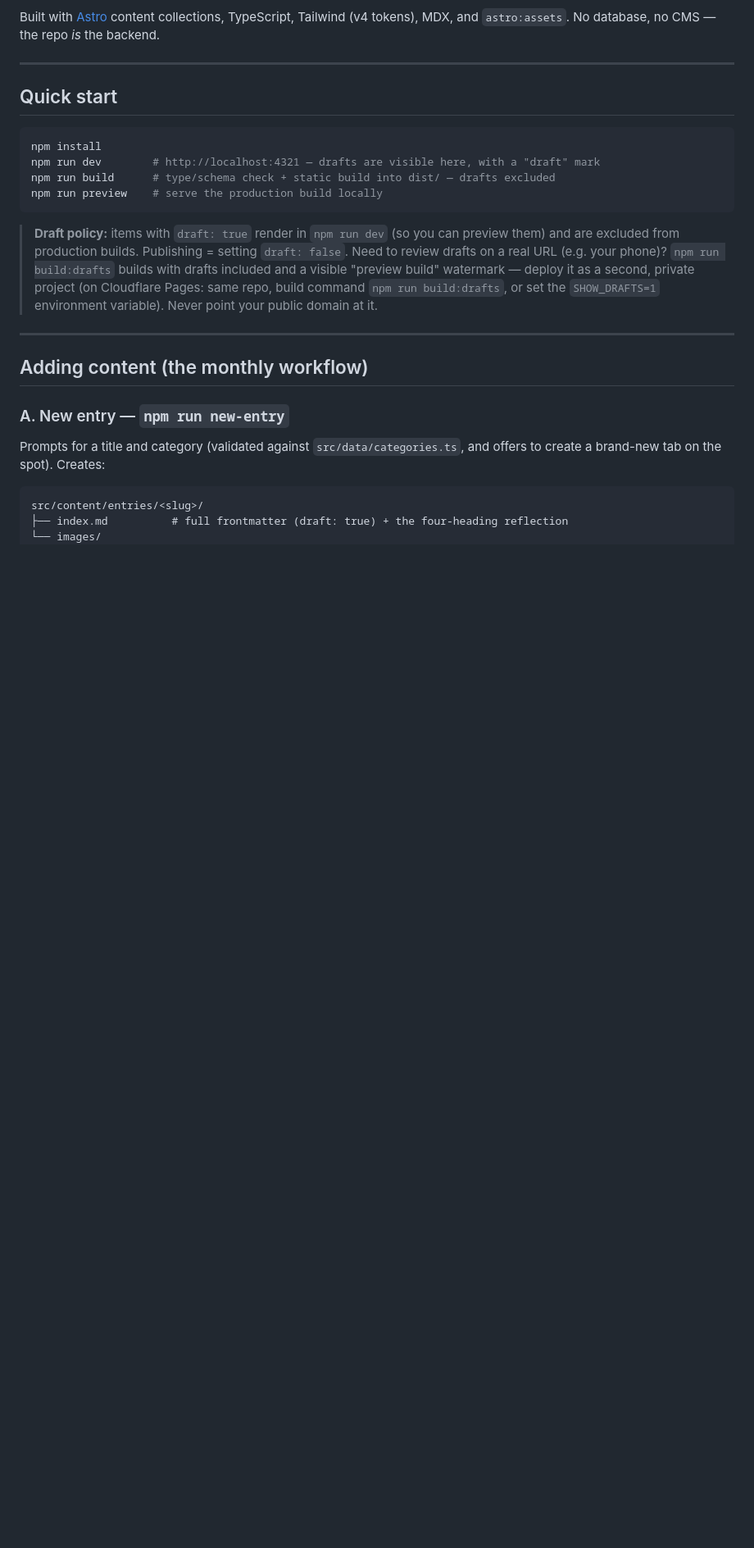
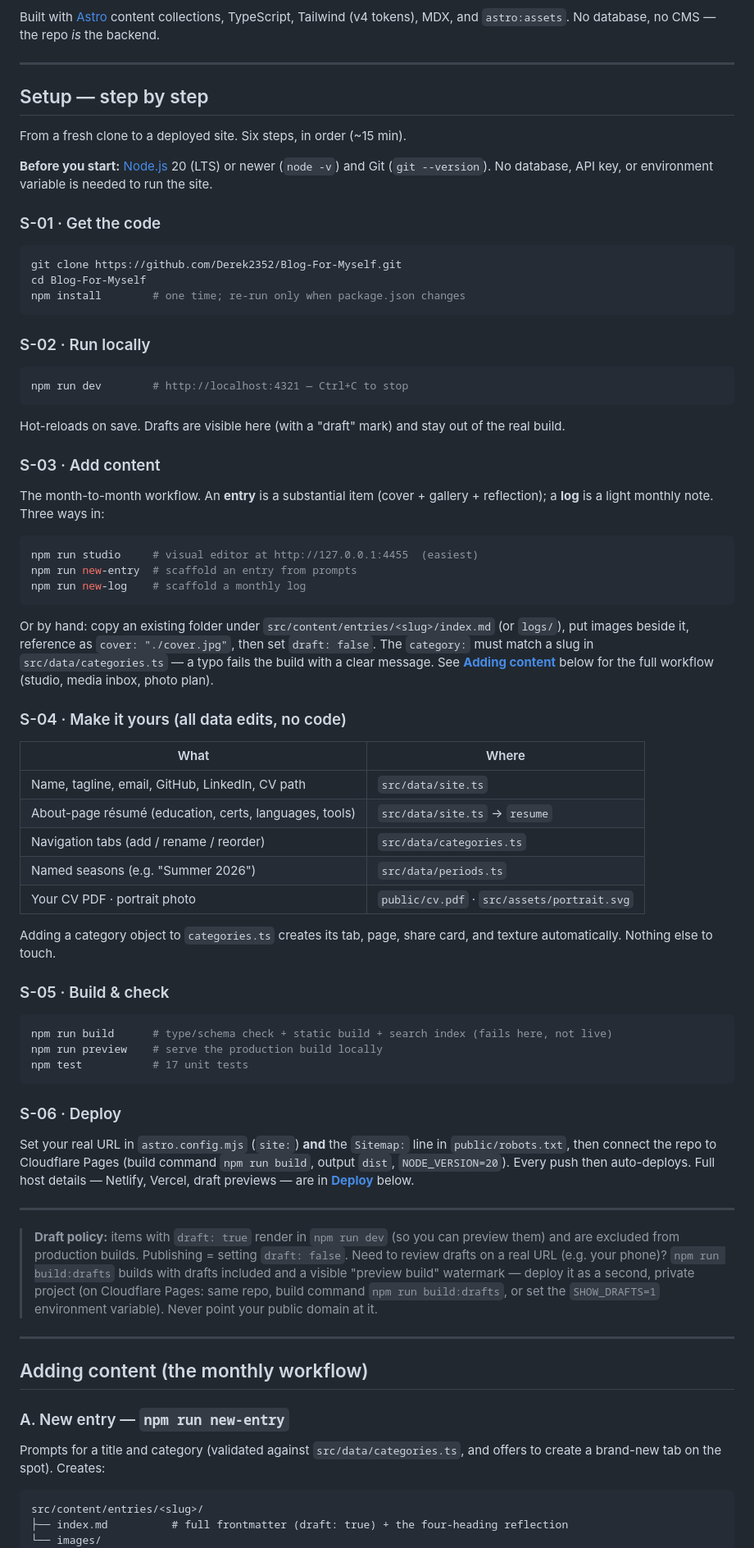
Before and after one commit to Derek2352/Blog-For-Myself, a Markdown page: README.md, the part around the change. Shown at 82% size. Rendered like a GitHub page; blank space fills up the shorter version.

Commit message:
docs: add a linear step-by-step Setup section to the README
Replace the terse "Quick start" with a numbered S-01…S-06 walkthrough (clone →
run → add content → personalize → build → deploy), including a prerequisites
note. Keeps the existing draft-policy note and the deeper "Adding content" and
"Deploy" sections, cross-linking to them so nothing is duplicated.

Co-Authored-By: Claude Opus 4.8 <noreply@anthropic.com>
Claude-Session: https://claude.ai/code/session_01U8QYab9LXbUEPqSbjpWqzM

````diff
--- a/README.md
+++ b/README.md
@@ -13,14 +13,76 @@ tokens), MDX, and `astro:assets`. No database, no CMS — the repo *is* the back
 
 ---
 
-## Quick start
+## Setup — step by step
+
+From a fresh clone to a deployed site. Six steps, in order (~15 min).
+
+**Before you start:** [Node.js](https://nodejs.org) 20 (LTS) or newer (`node -v`) and Git
+(`git --version`). No database, API key, or environment variable is needed to run the site.
+
+### S-01 · Get the code
 
 ```bash
-npm install
-npm run dev        # http://localhost:4321 — drafts are visible here, with a "draft" mark
-npm run build      # type/schema check + static build into dist/ — drafts excluded
+git clone https://github.com/Derek2352/Blog-For-Myself.git
+cd Blog-For-Myself
+npm install        # one time; re-run only when package.json changes
+```
+
+### S-02 · Run locally
+
+```bash
+npm run dev        # http://localhost:4321 — Ctrl+C to stop
+```
+
+Hot-reloads on save. Drafts are visible here (with a "draft" mark) and stay out of the real
+build.
+
+### S-03 · Add content
+
+The month-to-month workflow. An **entry** is a substantial item (cover + gallery +
+reflection); a **log** is a light monthly note. Three ways in:
+
+```bash
+npm run studio     # visual editor at http://127.0.0.1:4455  (easiest)
+npm run new-entry  # scaffold an entry from prompts
+npm run new-log    # scaffold a monthly log
+```
+
+Or by hand: copy an existing folder under `src/content/entries/<slug>/index.md` (or
+`logs/`), put images beside it, reference as `cover: "./cover.jpg"`, then set
+`draft: false`. The `category:` must match a slug in `src/data/categories.ts` — a typo
+fails the build with a clear message. See [**Adding content**](#adding-content-the-monthly-workflow)
+below for the full workflow (studio, media inbox, photo plan).
+
+### S-04 · Make it yours (all data edits, no code)
+
+| What | Where |
+|------|-------|
+| Name, tagline, email, GitHub, LinkedIn, CV path | `src/data/site.ts` |
+| About-page résumé (education, certs, languages, tools) | `src/data/site.ts` → `resume` |
+| Navigation tabs (add / rename / reorder) | `src/data/categories.ts` |
+| Named seasons (e.g. "Summer 2026") | `src/data/periods.ts` |
+| Your CV PDF · portrait photo | `public/cv.pdf` · `src/assets/portrait.svg` |
+
+Adding a category object to `categories.ts` creates its tab, page, share card, and texture
+automatically. Nothing else to touch.
+
+### S-05 · Build & check
+
+```bash
+npm run build      # type/schema check + static build + search index (fails here, not live)
 npm run preview    # serve the production build locally
+npm test           # 17 unit tests
 ```
+
+### S-06 · Deploy
+
+Set your real URL in `astro.config.mjs` (`site:`) **and** the `Sitemap:` line in
+`public/robots.txt`, then connect the repo to Cloudflare Pages (build command
+`npm run build`, output `dist`, `NODE_VERSION=20`). Every push then auto-deploys. Full
+host details — Netlify, Vercel, draft previews — are in [**Deploy**](#deploy) below.
+
+---
 
 > **Draft policy:** items with `draft: true` render in `npm run dev` (so you can preview
 > them) and are excluded from production builds. Publishing = setting `draft: false`.
````
